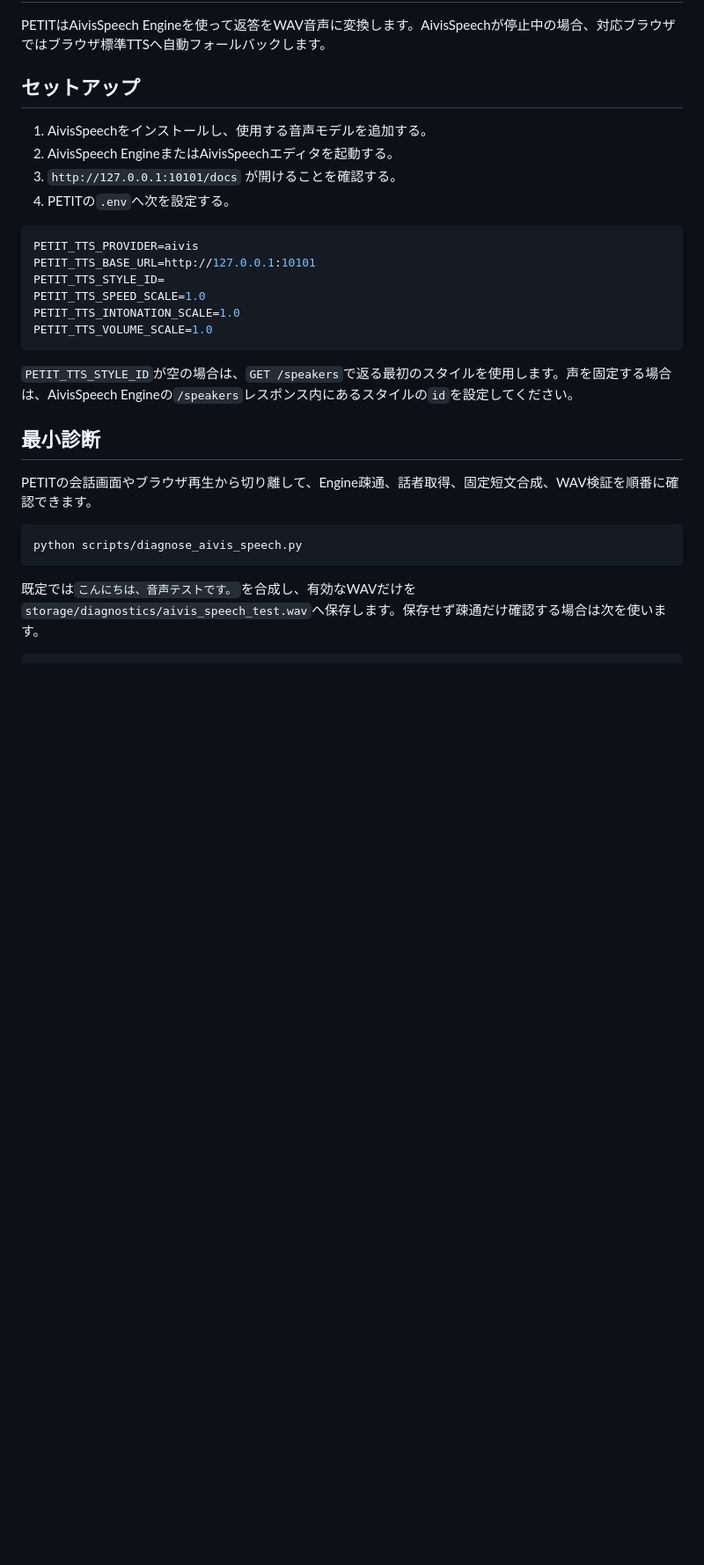
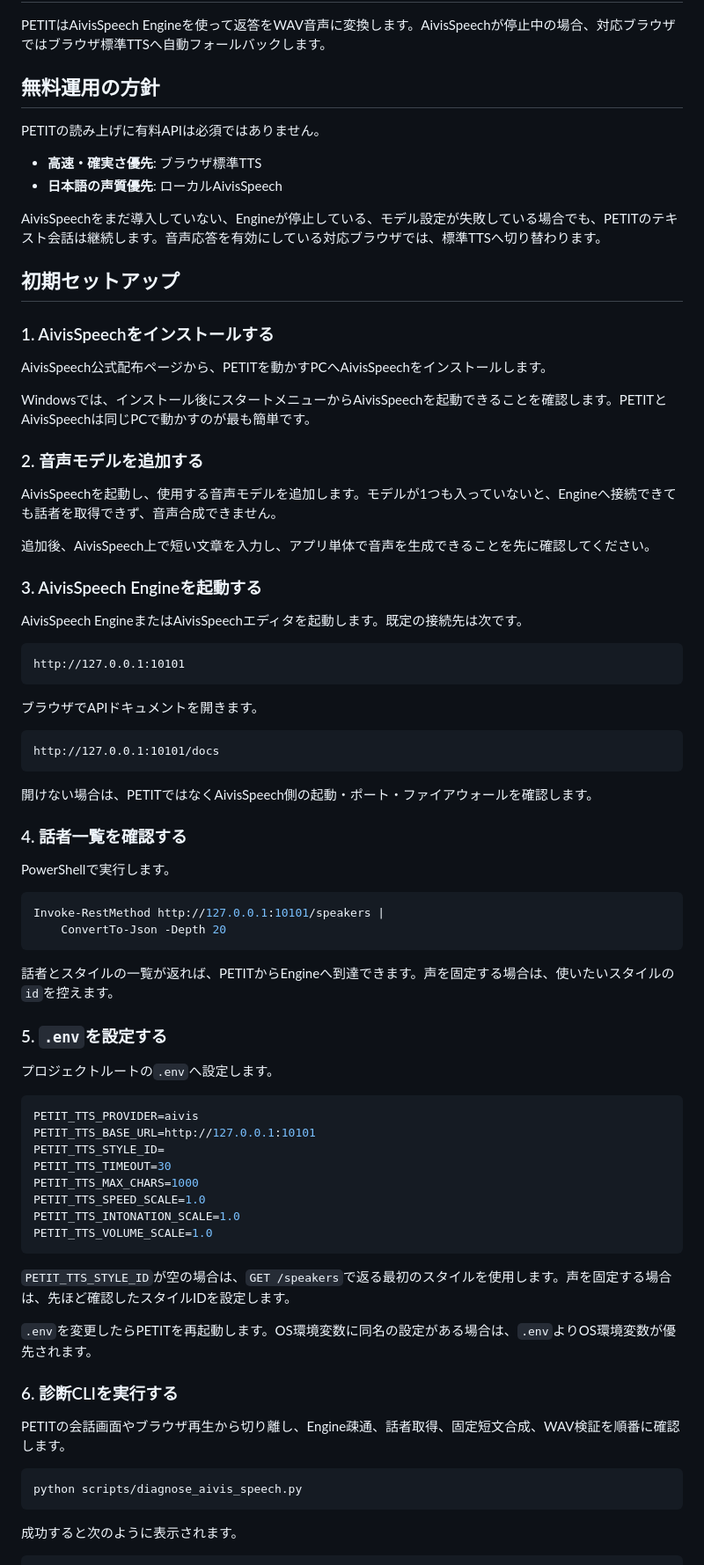
Before and after one commit to Soso2e/PETIT, a Markdown page: docs/aivis_speech.md, the part around one of its changes. Shown at 88% size. Rendered like a GitHub page; blank space fills up the shorter version.

````diff
--- a/docs/aivis_speech.md
+++ b/docs/aivis_speech.md
@@ -2,31 +2,82 @@
 
 PETITはAivisSpeech Engineを使って返答をWAV音声に変換します。AivisSpeechが停止中の場合、対応ブラウザではブラウザ標準TTSへ自動フォールバックします。
 
-## セットアップ
+## 無料運用の方針
 
-1. AivisSpeechをインストールし、使用する音声モデルを追加する。
-2. AivisSpeech EngineまたはAivisSpeechエディタを起動する。
-3. `http://127.0.0.1:10101/docs` が開けることを確認する。
-4. PETITの`.env`へ次を設定する。
+PETITの読み上げに有料APIは必須ではありません。
+
+- **高速・確実さ優先**: ブラウザ標準TTS
+- **日本語の声質優先**: ローカルAivisSpeech
+
+AivisSpeechをまだ導入していない、Engineが停止している、モデル設定が失敗している場合でも、PETITのテキスト会話は継続します。音声応答を有効にしている対応ブラウザでは、標準TTSへ切り替わります。
+
+## 初期セットアップ
+
+### 1. AivisSpeechをインストールする
+
+AivisSpeech公式配布ページから、PETITを動かすPCへAivisSpeechをインストールします。
+
+Windowsでは、インストール後にスタートメニューからAivisSpeechを起動できることを確認します。PETITとAivisSpeechは同じPCで動かすのが最も簡単です。
+
+### 2. 音声モデルを追加する
+
+AivisSpeechを起動し、使用する音声モデルを追加します。モデルが1つも入っていないと、Engineへ接続できても話者を取得できず、音声合成できません。
+
+追加後、AivisSpeech上で短い文章を入力し、アプリ単体で音声を生成できることを先に確認してください。
+
+### 3. AivisSpeech Engineを起動する
+
+AivisSpeech EngineまたはAivisSpeechエディタを起動します。既定の接続先は次です。
+
+```text
+http://127.0.0.1:10101
+```
+
+ブラウザでAPIドキュメントを開きます。
+
+```text
+http://127.0.0.1:10101/docs
+```
+
+開けない場合は、PETITではなくAivisSpeech側の起動・ポート・ファイアウォールを確認します。
+
+### 4. 話者一覧を確認する
+
+PowerShellで実行します。
+
+```powershell
+Invoke-RestMethod http://127.0.0.1:10101/speakers |
+    ConvertTo-Json -Depth 20
+```
+
+話者とスタイルの一覧が返れば、PETITからEngineへ到達できます。声を固定する場合は、使いたいスタイルの`id`を控えます。
+
+### 5. `.env`を設定する
+
+プロジェクトルートの`.env`へ設定します。
 
 ```env
 PETIT_TTS_PROVIDER=aivis
 PETIT_TTS_BASE_URL=http://127.0.0.1:10101
 PETIT_TTS_STYLE_ID=
+PETIT_TTS_TIMEOUT=30
+PETIT_TTS_MAX_CHARS=1000
 PETIT_TTS_SPEED_SCALE=1.0
 PETIT_TTS_INTONATION_SCALE=1.0
 PETIT_TTS_VOLUME_SCALE=1.0
 ```
 
-`PETIT_TTS_STYLE_ID`が空の場合は、`GET /speakers`で返る最初のスタイルを使用します。声を固定する場合は、AivisSpeech Engineの`/speakers`レスポンス内にあるスタイルの`id`を設定してください。
+`PETIT_TTS_STYLE_ID`が空の場合は、`GET /speakers`で返る最初のスタイルを使用します。声を固定する場合は、先ほど確認したスタイルIDを設定します。
 
-## 最小診断
+`.env`を変更したらPETITを再起動します。OS環境変数に同名の設定がある場合は、`.env`よりOS環境変数が優先されます。
 
-PETITの会話画面やブラウザ再生から切り離して、Engine疎通、話者取得、固定短文合成、WAV検証を順番に確認できます。
+### 6. 診断CLIを実行する
 
-```bash
+PETITの会話画面やブラウザ再生から切り離し、Engine疎通、話者取得、固定短文合成、WAV検証を順番に確認します。
+
+```powershell
 python scripts/diagnose_aivis_speech.py
 ```
 
-既定では`こんにちは、音声テストです。`を合成し、有効なWAVだけを`storage/diagnostics/aivis_speech_test.wav`へ保存します。保存せず疎通だけ確認する場合は次を使います。
+成功すると次のように表示されます。
 
````
Also changed, not shown: other parts of docs/aivis_speech.md (+102 -11 lines).
